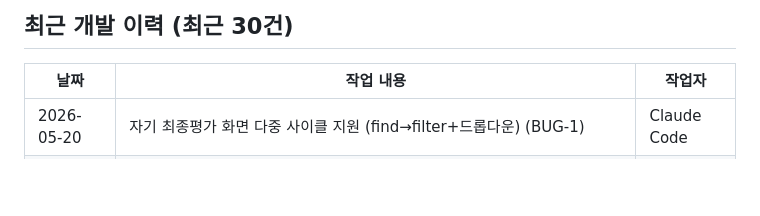
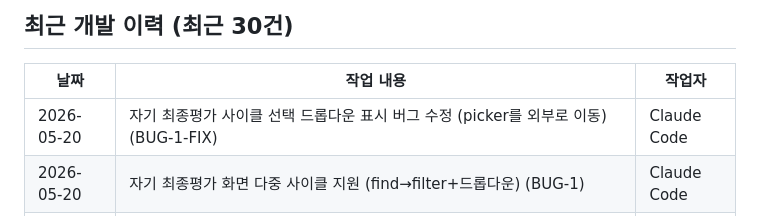
Before and after one commit to jeremydev99/hrmanage, a Markdown page: ClaudeHRM.md, the part around the change. GitHub-like rendering; blank space fills up the shorter version.

Commit message:
docs: ClaudeHRM.md 개발 이력 업데이트 (BUG-1-FIX)

```diff
--- a/ClaudeHRM.md
+++ b/ClaudeHRM.md
@@ -369,6 +369,7 @@ POST   /api/admin/final/:id/unlock      최종 평가 잠금 해제 (master)
 
 | 날짜 | 작업 내용 | 작업자 |
 |------|-----------|--------|
+| 2026-05-20 | 자기 최종평가 사이클 선택 드롭다운 표시 버그 수정 (picker를 외부로 이동) (BUG-1-FIX) | Claude Code |
 | 2026-05-20 | 자기 최종평가 화면 다중 사이클 지원 (find→filter+드롭다운) (BUG-1) | Claude Code |
 | 2026-05-20 | FinalEvaluation Repository 어댑터 (Aggregate Root, 암호화 3개, 점수 계산, 2차 평가 분기) (PROMPT_44) | Claude Code |
 | 2026-05-20 | Feedback Repository 어댑터 (Aggregate Root: feedbacks+feedback_items, 암호화 3개 필드) (PROMPT_43) | Claude Code |
```
